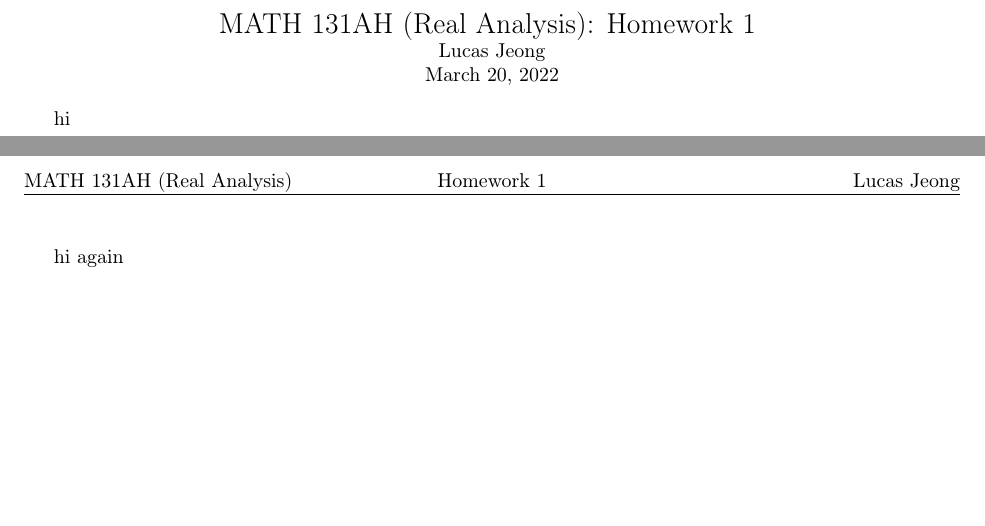
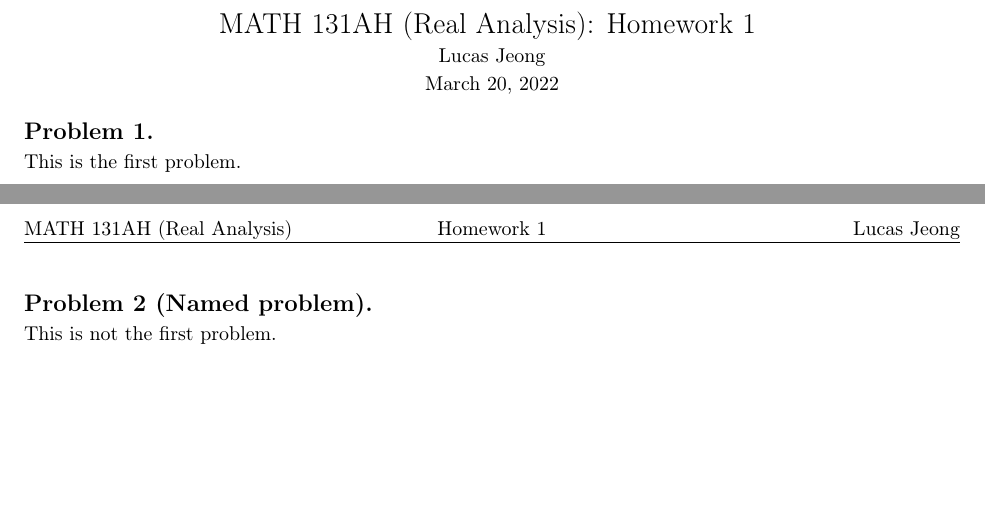
Before and after one commit to hljeong/latex-homework-class, a LaTeX problem sheet (homework.tex, which reads homework.cls): two parts of pages 1 and 2 of 2, joined at a grey line, cut so that both start at the same text. Compiled offline with pdfLaTeX.

Commit message:
add problem

```diff
--- a/homework.cls
+++ b/homework.cls
@@ -1,31 +1,38 @@
-\NeedsTeXFormat{LaTeX2e}                                                       % what even is 2e
-\LoadClassWithOptions{article}                                                 % load? or not? with options? or not?
+\NeedsTeXFormat{LaTeX2e}                                                        % what even is 2e
+\LoadClassWithOptions{article}                                                  % load? or not? with options? or not?
 \ProvidesClass{homework}[2022/03/19 Homework class]
 
 % ==================== Packages ==================== %
 
-\RequirePackage[T1]{fontenc}                                                   % so fonts/accents work? idk
-\RequirePackage[utf8]{inputenc}                                                % dont know what exactly this does either
-\RequirePackage[margin = 1in]{geometry}                                        % just copying over from template... maybe i can guess what this does
+\RequirePackage[T1]{fontenc}                                                    % so fonts/accents work? idk
+\RequirePackage[utf8]{inputenc}                                                 % dont know what exactly this does either
+\RequirePackage[margin = 1in]{geometry}                                         % just copying over from template... maybe i can guess what this does
 
-\RequirePackage{amsmath}                                                       % of course
-\RequirePackage{amssymb}                                                       % this gives `\mathbb` and internally loads `amsfonts` and maybe does other stuff
-\RequirePackage{esint}                                                         % fancy integrals
+\RequirePackage{amsmath}                                                        % of course
+\RequirePackage{amssymb}                                                        % this gives `\mathbb` and internally loads `amsfonts` and maybe does other stuff
+\RequirePackage{esint}                                                          % fancy integrals
 
-\RequirePackage{enumitem}                                                      % https://tinyurl.com/use-enumitem
+\RequirePackage{enumitem}                                                       % https://tinyurl.com/use-enumitem
 
-\RequirePackage{graphicx}                                                      % for `\includegraphics`
+\RequirePackage{graphicx}                                                       % for `\includegraphics`
 
-\RequirePackage{fancyhdr}                                                      % for header
+\RequirePackage{fancyhdr}                                                       % for header
 
-\RequirePackage{hyperref}                                                      % for links
+\RequirePackage{hyperref}                                                       % for links
+
+\RequirePackage{xifthen}                                                        % for conditionals and `\isempty`
+
+% ==================== Page Setup ==================== %
+
+\linespread{1.2}                                                                % this is more comfortable
+\setlength{\parindent}{0pt}                                                     % dont need em
 
 % ==================== Variables ==================== %
 
-\newcommand{\var}[2]{                                                          % ok now this is definitely hacking
-  \expandafter\newcommand\expandafter{\csname #1\endcsname}[1]
+\newcommand{\var}[2]{                                                           % ok now this is definitely hacking
+  \expandafter\providecommand\expandafter{\csname #1\endcsname}[1]
     {\expandafter\renewcommand\expandafter{\csname @#1\endcsname}{##1}}
-  \expandafter\newcommand\expandafter{\csname @#1\endcsname}{#2}
+  \expandafter\providecommand\expandafter{\csname @#1\endcsname}{#2}
 }
 
 \var{class}{Class}
@@ -55,4 +62,22 @@
   \end{center}
 }
 
-\AtBeginDocument{\maketitle}
+\AtBeginDocument{\maketitle}                                                    % force make title at top of document
+
+% ==================== Problem ==================== %
+
+\newcounter{problem_counter}                                                    % snake case or camel case?
+
+\providecommand{\problem}[1][]{
+  \stepcounter{problem_counter}
+
+  \ifnum \value{problem_counter} > 1                                            % new page for each problem except the first one
+    \newpage
+  \fi
+
+  {
+    \large
+    \textbf{Problem \arabic{problem_counter}\ifthenelse{\isempty{#1}}{}{ (#1)}.}
+  }
+  \newline                                                                      % problem statement on a new line
+}
--- a/homework.tex
+++ b/homework.tex
@@ -6,10 +6,8 @@
 
 \begin{document}
 
-hi
+\problem This is the first problem.
 
-\newpage
-
-hi again
+\problem[Named problem] This is not the first problem.
 
 \end{document}
```
Also changed, not shown: readme.md, homework.cls (6 more changed lines).
